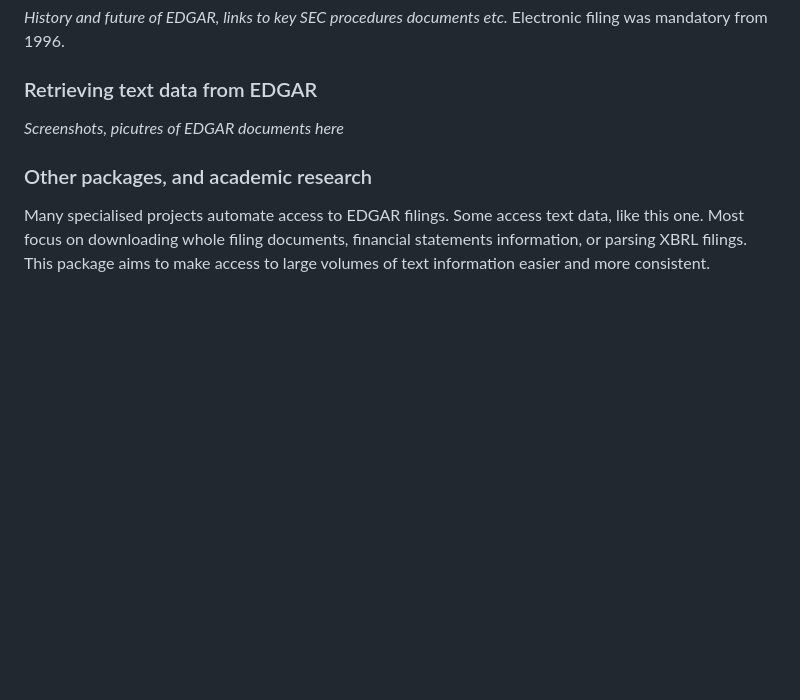
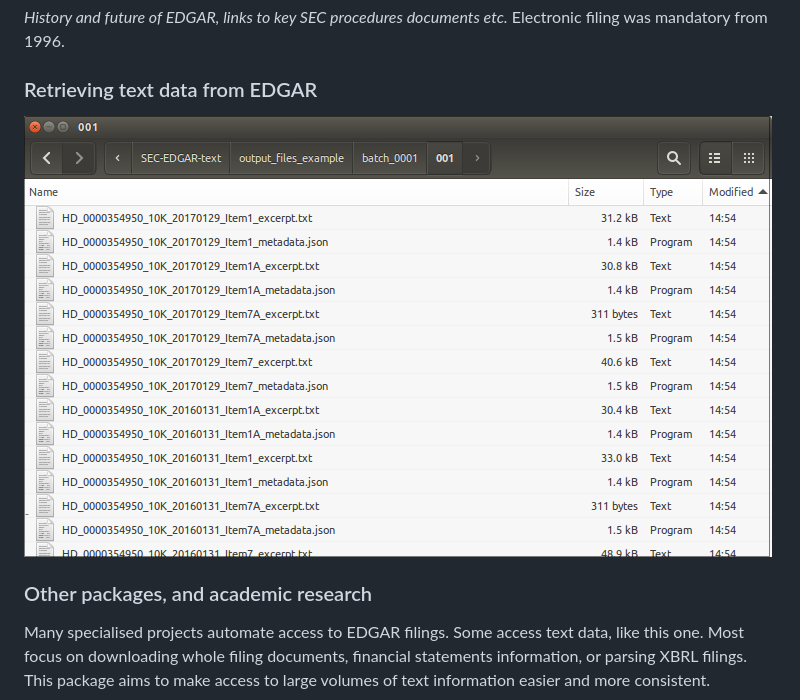
Before and after one commit to alions7000/SEC-EDGAR-text, a Markdown page: README.md, the part around one of its changes. GitHub-like rendering; pictures changed too: output_files_example_image.png (added); blank space fills up the shorter version.

Commit message:
add example files and screenshots

```diff
--- a/README.md
+++ b/README.md
@@ -42,8 +44,7 @@ Electronic filing was mandatory from 1996.
 
 ### Retrieving text data from EDGAR
 
-*Screenshots, picutres of EDGAR documents here*
-
+![](output_files_example_image.png)
 
 ### Other packages, and academic research
 Many specialised projects automate access to EDGAR filings.
```
Also changed, not shown: other parts of README.md (+2 -0 lines), home_depot_screenshots.png (added), 9 other files.
